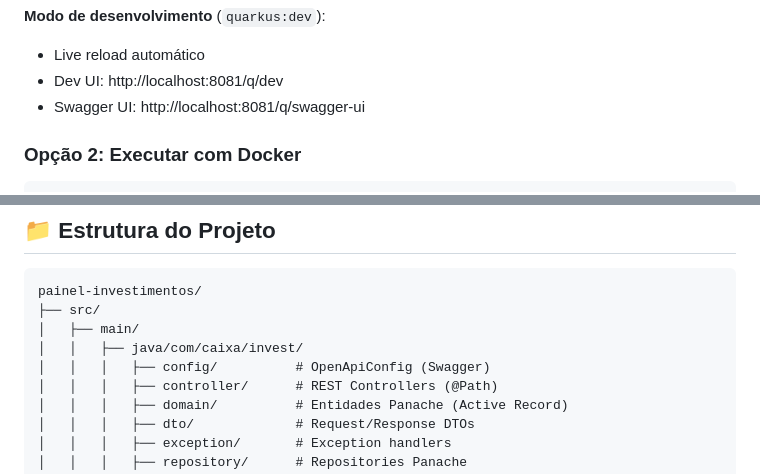
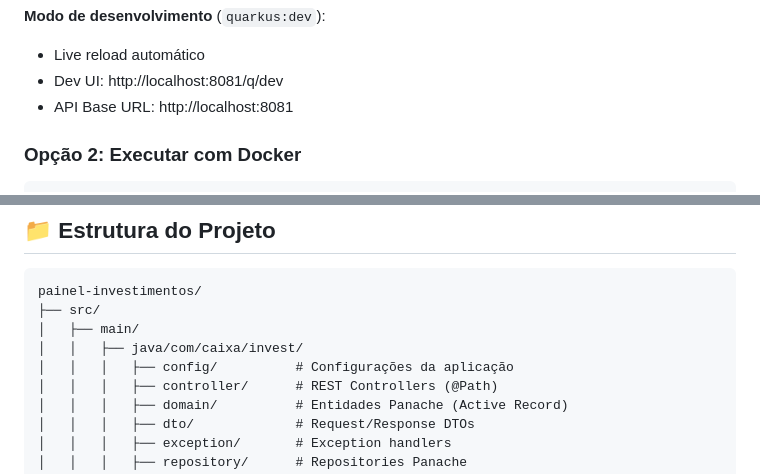
Before and after one commit to alfredosantos83/Painel-de-Investimentos, a Markdown page: README.md, 2 parts joined by grey strips. GitHub-like rendering.

```diff
--- a/README.md
+++ b/README.md
@@ -61,7 +61,7 @@ mvn quarkus:dev
 **Modo de desenvolvimento** (`quarkus:dev`):
 - Live reload automático
 - Dev UI: http://localhost:8081/q/dev
-- Swagger UI: http://localhost:8081/q/swagger-ui
+- API Base URL: http://localhost:8081
 
 ### Opção 2: Executar com Docker
 
@@ -512,7 +508,7 @@ painel-investimentos/
 ├── src/
 │   ├── main/
 │   │   ├── java/com/caixa/invest/
-│   │   │   ├── config/          # OpenApiConfig (Swagger)
+│   │   │   ├── config/          # Configurações da aplicação
 │   │   │   ├── controller/      # REST Controllers (@Path)
 │   │   │   ├── domain/          # Entidades Panache (Active Record)
 │   │   │   ├── dto/             # Request/Response DTOs
```
Also changed, not shown: other parts of README.md (+25 -26 lines).
